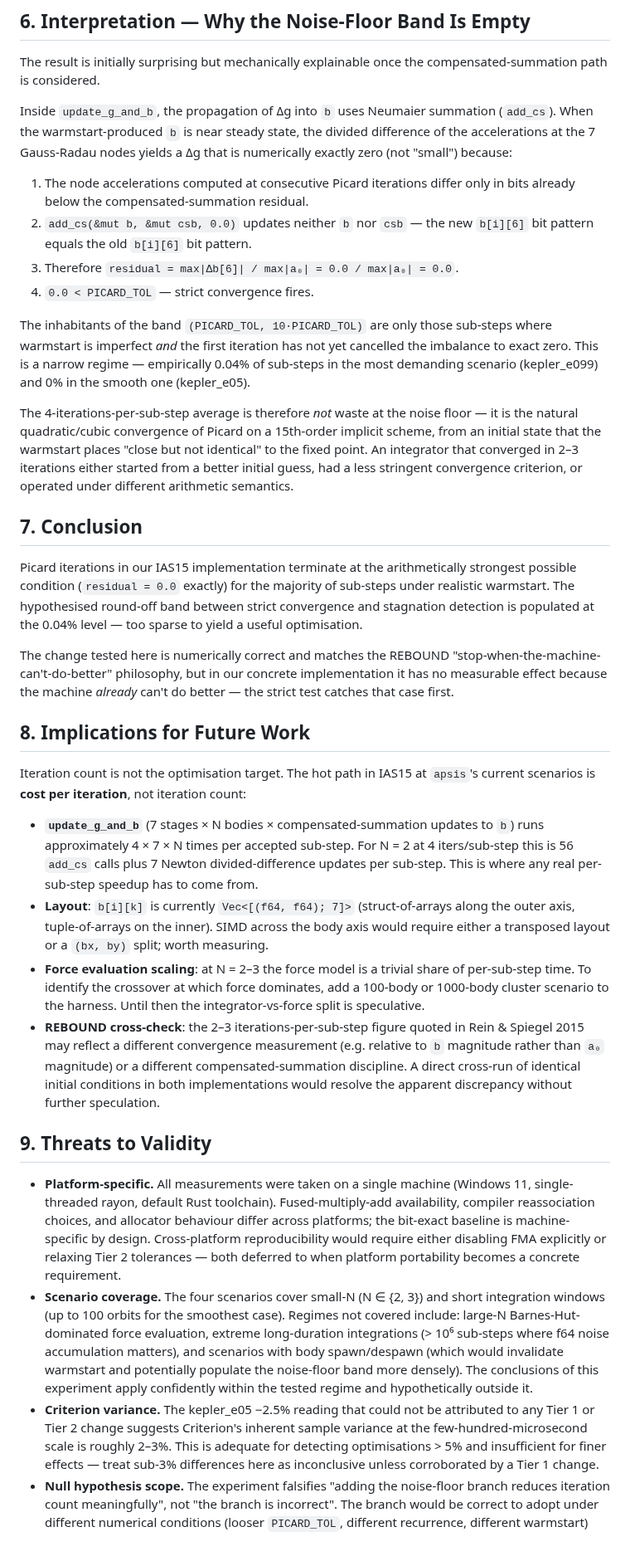
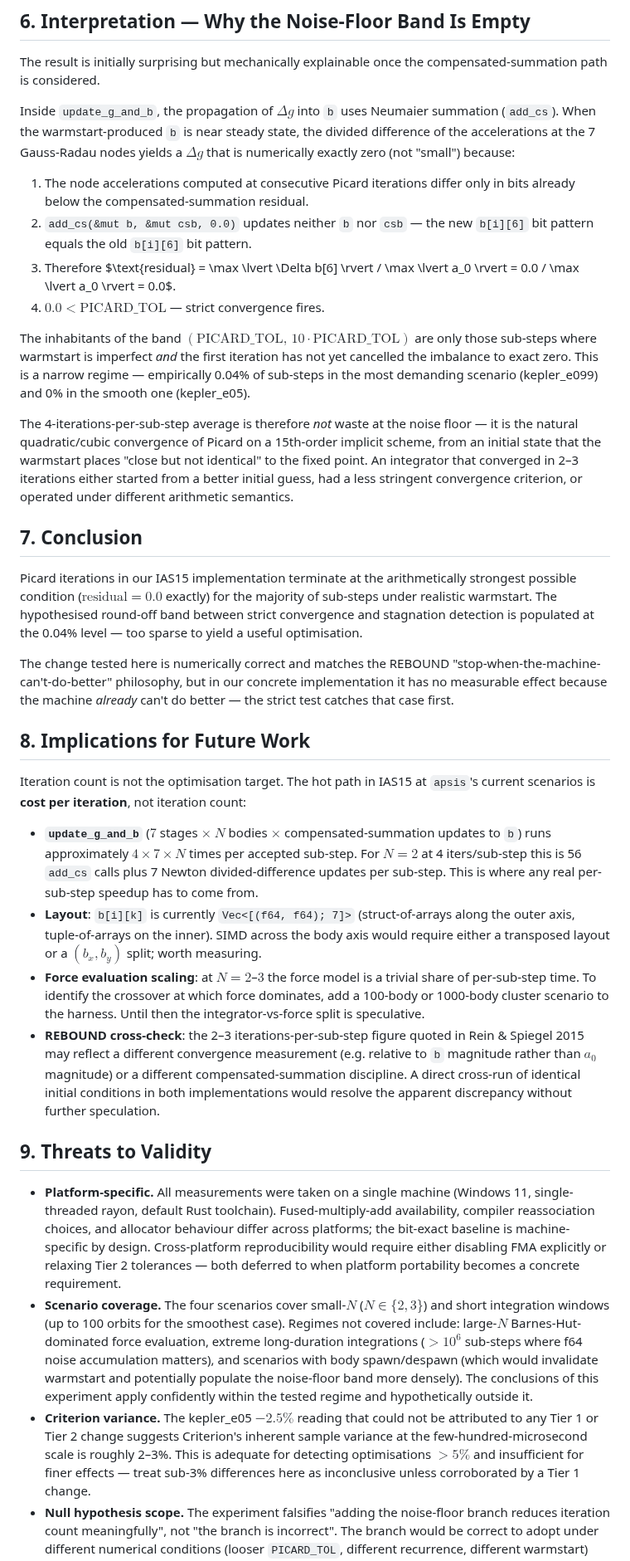
Before and after one commit to GabrielEstefanski/apsis, a Markdown page: docs/experiments/2026-04-22-picard-noise-floor.md, the part around one of its changes. Shown at 83% size. GitHub-like rendering.

```diff
--- a/docs/experiments/2026-04-22-picard-noise-floor.md
+++ b/docs/experiments/2026-04-22-picard-noise-floor.md
@@ -263,23 +265,24 @@ affect.
 The result is initially surprising but mechanically explainable once the
 compensated-summation path is considered.
 
-Inside `update_g_and_b`, the propagation of Δg into `b` uses Neumaier summation
+Inside `update_g_and_b`, the propagation of $\Delta g$ into `b` uses Neumaier summation
 (`add_cs`). When the warmstart-produced `b` is near steady state, the divided
-difference of the accelerations at the 7 Gauss-Radau nodes yields a Δg that is
+difference of the accelerations at the 7 Gauss-Radau nodes yields a $\Delta g$ that is
 numerically exactly zero (not "small") because:
 
 1. The node accelerations computed at consecutive Picard iterations differ only
    in bits already below the compensated-summation residual.
 2. `add_cs(&mut b, &mut csb, 0.0)` updates neither `b` nor `csb` — the new `b[i][6]`
    bit pattern equals the old `b[i][6]` bit pattern.
-3. Therefore `residual = max|Δb[6]| / max|a₀| = 0.0 / max|a₀| = 0.0`.
-4. `0.0 < PICARD_TOL` — strict convergence fires.
+3. Therefore $\text{residual} = \max \lvert \Delta b[6] \rvert / \max \lvert a_0 \rvert
+   = 0.0 / \max \lvert a_0 \rvert = 0.0$.
+4. $0.0 < \text{PICARD\_TOL}$ — strict convergence fires.
 
-The inhabitants of the band `(PICARD_TOL, 10·PICARD_TOL)` are only those sub-steps
-where warmstart is imperfect *and* the first iteration has not yet cancelled the
-imbalance to exact zero. This is a narrow regime — empirically 0.04% of sub-steps
-in the most demanding scenario (kepler\_e099) and 0% in the smooth one
-(kepler\_e05).
+The inhabitants of the band $(\text{PICARD\_TOL},\, 10 \cdot \text{PICARD\_TOL})$ are
+only those sub-steps where warmstart is imperfect *and* the first iteration has not
+yet cancelled the imbalance to exact zero. This is a narrow regime — empirically
+0.04% of sub-steps in the most demanding scenario (kepler\_e099) and 0% in the smooth
+one (kepler\_e05).
 
 The 4-iterations-per-sub-step average is therefore *not* waste at the noise floor
 — it is the natural quadratic/cubic convergence of Picard on a 15th-order
@@ -291,7 +294,7 @@ criterion, or operated under different arithmetic semantics.
 ## 7. Conclusion
 
 Picard iterations in our IAS15 implementation terminate at the arithmetically
-strongest possible condition (`residual = 0.0` exactly) for the majority of
+strongest possible condition ($\text{residual} = 0.0$ exactly) for the majority of
 sub-steps under realistic warmstart. The hypothesised round-off band between
 strict convergence and stagnation detection is populated at the 0.04% level — too
 sparse to yield a useful optimisation.
@@ -306,22 +309,22 @@ better — the strict test catches that case first.
 Iteration count is not the optimisation target. The hot path in IAS15 at
 `apsis`'s current scenarios is **cost per iteration**, not iteration count:
 
-* **`update_g_and_b`** (7 stages × N bodies × compensated-summation updates to `b`)
-  runs approximately 4 × 7 × N times per accepted sub-step. For N = 2 at
-  4 iters/sub-step this is 56 `add_cs` calls plus 7 Newton divided-difference
-  updates per sub-step. This is where any real per-sub-step speedup has to come
-  from.
+* **`update_g_and_b`** ($7$ stages $\times\ N$ bodies $\times$ compensated-summation
+  updates to `b`) runs approximately $4 \times 7 \times N$ times per accepted sub-step.
+  For $N = 2$ at 4 iters/sub-step this is 56 `add_cs` calls plus 7 Newton
+  divided-difference updates per sub-step. This is where any real per-sub-step speedup
+  has to come from.
 * **Layout**: `b[i][k]` is currently `Vec<[(f64, f64); 7]>` (struct-of-arrays
   along the outer axis, tuple-of-arrays on the inner). SIMD across the body
-  axis would require either a transposed layout or a `(bx, by)` split; worth
+  axis would require either a transposed layout or a $(b_x, b_y)$ split; worth
   measuring.
-* **Force evaluation scaling**: at N = 2–3 the force model is a trivial share of
+* **Force evaluation scaling**: at $N = 2$–$3$ the force model is a trivial share of
   per-sub-step time. To identify the crossover at which force dominates, add a
   100-body or 1000-body cluster scenario to the harness. Until then the
   integrator-vs-force split is speculative.
 * **REBOUND cross-check**: the 2–3 iterations-per-sub-step figure quoted in
   Rein & Spiegel 2015 may reflect a different convergence measurement
-  (e.g. relative to `b` magnitude rather than `a₀` magnitude) or a different
+  (e.g. relative to `b` magnitude rather than $a_0$ magnitude) or a different
   compensated-summation discipline. A direct cross-run of identical initial
   conditions in both implementations would resolve the apparent discrepancy
   without further speculation.
@@ -335,18 +338,18 @@ Iteration count is not the optimisation target. The hot path in IAS15 at
   Cross-platform reproducibility would require either disabling FMA explicitly
   or relaxing Tier 2 tolerances — both deferred to when platform portability
   becomes a concrete requirement.
-* **Scenario coverage.** The four scenarios cover small-N (N ∈ {2, 3}) and short
-  integration windows (up to 100 orbits for the smoothest case). Regimes not
-  covered include: large-N Barnes-Hut-dominated force evaluation, extreme
-  long-duration integrations (> 10⁶ sub-steps where f64 noise accumulation
+* **Scenario coverage.** The four scenarios cover small-$N$ ($N \in \{2, 3\}$) and
+  short integration windows (up to 100 orbits for the smoothest case). Regimes
+  not covered include: large-$N$ Barnes-Hut-dominated force evaluation, extreme
+  long-duration integrations ($> 10^6$ sub-steps where f64 noise accumulation
   matters), and scenarios with body spawn/despawn (which would invalidate
   warmstart and potentially populate the noise-floor band more densely). The
   conclusions of this experiment apply confidently within the tested regime and
   hypothetically outside it.
-* **Criterion variance.** The kepler\_e05 −2.5% reading that could not be
+* **Criterion variance.** The kepler\_e05 $-2.5\%$ reading that could not be
   attributed to any Tier 1 or Tier 2 change suggests Criterion's inherent
   sample variance at the few-hundred-microsecond scale is roughly 2–3%. This
-  is adequate for detecting optimisations > 5% and insufficient for finer
+  is adequate for detecting optimisations $> 5\%$ and insufficient for finer
   effects — treat sub-3% differences here as inconclusive unless corroborated
   by a Tier 1 change.
 * **Null hypothesis scope.** The experiment falsifies "adding the noise-floor
```
Also changed, not shown: other parts of docs/experiments/2026-04-22-picard-noise-floor.md (+62 -60 lines), docs/experiments/2026-04-22-ias15-phase-profile.md (+102 -101 lines).
